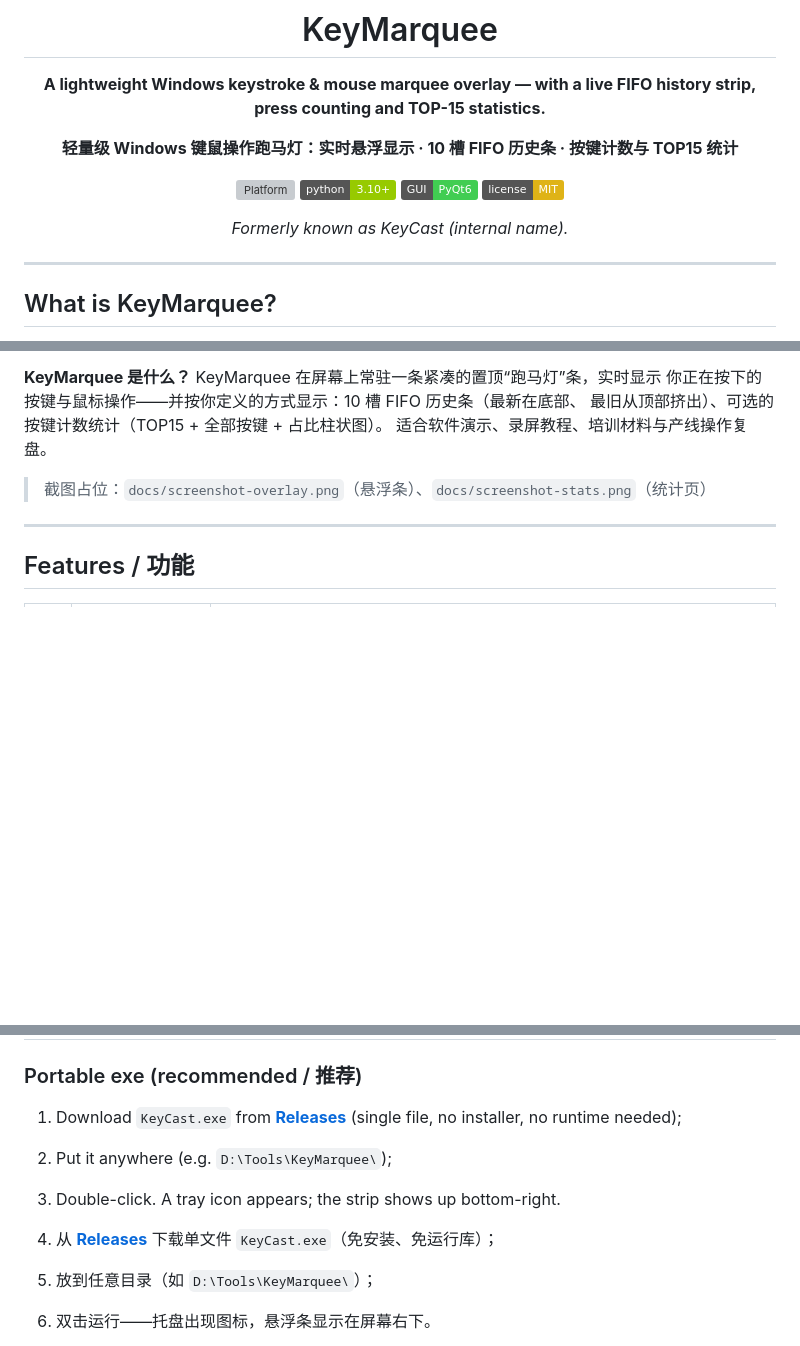
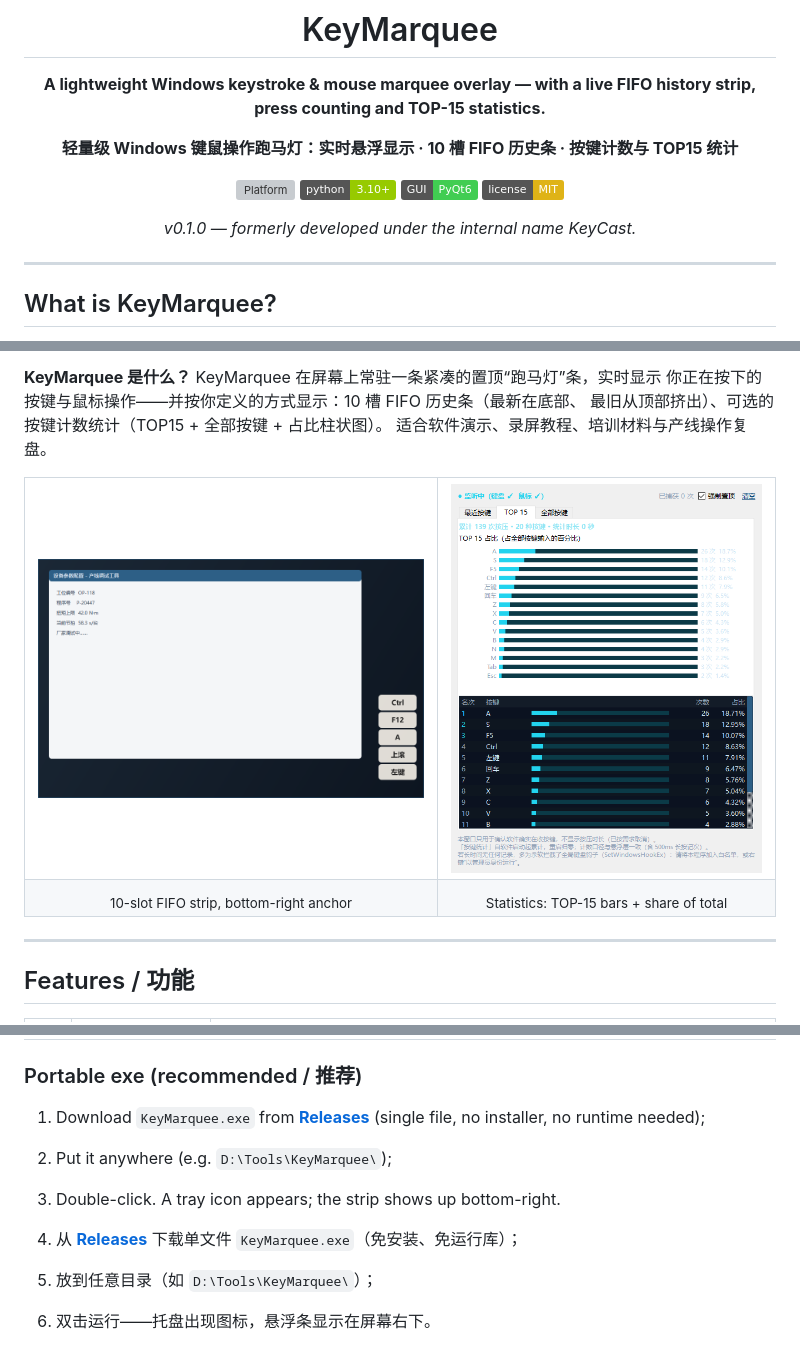
Before and after one commit to Nishaven/PS_keymarquee, a Markdown page: README.md, 3 parts joined by grey strips. GitHub-like rendering; pictures changed too: docs/screenshot-overlay.png (added), docs/screenshot-stats.png (added); badges without logos; blank space fills up the shorter version; grey boxes are pictures that could not be loaded.

```diff
--- a/README.md
+++ b/README.md
@@ -12,7 +11,7 @@
 [![GUI](https://img.shields.io/badge/GUI-PyQt6-41cd52)](#)
 [![License: MIT](https://img.shields.io/badge/license-MIT-yellow)](LICENSE)
 
-*Formerly known as KeyCast (internal name).*
+*v0.1.0 — formerly developed under the internal name KeyCast.*
 
 </div>
 
@@ -35,7 +34,16 @@ operation reviews.
 最旧从顶部挤出）、可选的按键计数统计（TOP15 + 全部按键 + 占比柱状图）。
 适合软件演示、录屏教程、培训材料与产线操作复盘。
 
-> 截图占位：`docs/screenshot-overlay.png`（悬浮条）、`docs/screenshot-stats.png`（统计页）
+<table>
+<tr>
+<td width="55%"><img src="docs/screenshot-overlay.png" alt="KeyMarquee overlay strip"></td>
+<td width="45%"><img src="docs/screenshot-stats.png" alt="KeyMarquee statistics view"></td>
+</tr>
+<tr>
+<td align="center"><sub>10-slot FIFO strip, bottom-right anchor</sub></td>
+<td align="center"><sub>Statistics: TOP-15 bars + share of total</sub></td>
+</tr>
+</table>
 
 ---
 
@@ -68,12 +76,12 @@ the numbers always agree — including the 500 ms long-press rule.
 
 ### Portable exe (recommended / 推荐)
 
-1. Download `KeyCast.exe` from
-   [**Releases**](../../releases) (single file, no installer, no runtime needed);
+1. Download `KeyMarquee.exe` from
+   [**Releases**](releases) (single file, no installer, no runtime needed);
 2. Put it anywhere (e.g. `D:\Tools\KeyMarquee\`);
 3. Double-click. A tray icon appears; the strip shows up bottom-right.
 
-1. 从 [**Releases**](../../releases) 下载单文件 `KeyCast.exe`（免安装、免运行库）；
+1. 从 [**Releases**](releases) 下载单文件 `KeyMarquee.exe`（免安装、免运行库）；
 2. 放到任意目录（如 `D:\Tools\KeyMarquee\`）；
 3. 双击运行——托盘出现图标，悬浮条显示在屏幕右下。
 
```
Also changed, not shown: other parts of README.md (+3 -4 lines), 16 other files.
